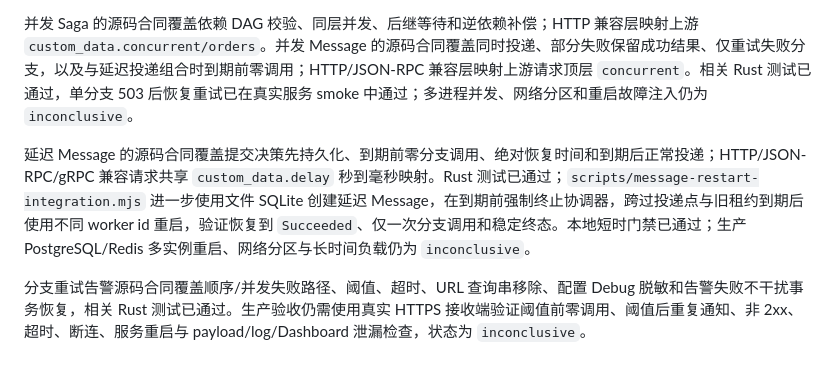
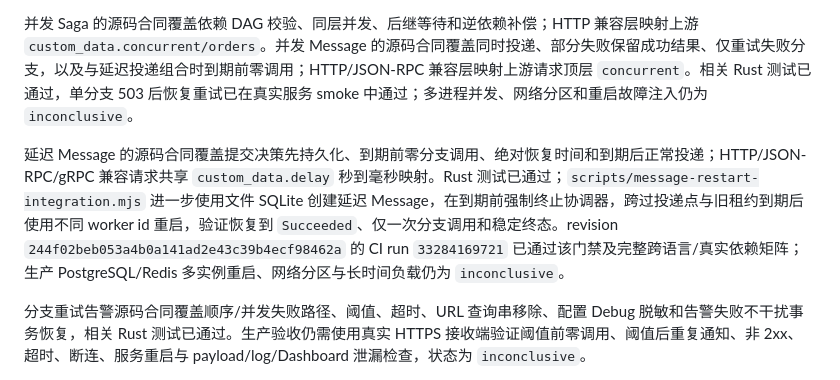
Before and after one commit to roze-team/roze-dtm, a Markdown page: docs/production-validation.md, the part around the change. GitHub-like rendering.

```diff
--- a/docs/production-validation.md
+++ b/docs/production-validation.md
@@ -38,7 +38,7 @@ HTTP、JSON-RPC 和 gRPC 兼容协议需要使用固定上游客户端版本执
 
 并发 Saga 的源码合同覆盖依赖 DAG 校验、同层并发、后继等待和逆依赖补偿；HTTP 兼容层映射上游 `custom_data.concurrent/orders`。并发 Message 的源码合同覆盖同时投递、部分失败保留成功结果、仅重试失败分支，以及与延迟投递组合时到期前零调用；HTTP/JSON-RPC 兼容层映射上游请求顶层 `concurrent`。相关 Rust 测试已通过，单分支 503 后恢复重试已在真实服务 smoke 中通过；多进程并发、网络分区和重启故障注入仍为 `inconclusive`。
 
-延迟 Message 的源码合同覆盖提交决策先持久化、到期前零分支调用、绝对恢复时间和到期后正常投递；HTTP/JSON-RPC/gRPC 兼容请求共享 `custom_data.delay` 秒到毫秒映射。Rust 测试已通过；`scripts/message-restart-integration.mjs` 进一步使用文件 SQLite 创建延迟 Message，在到期前强制终止协调器，跨过投递点与旧租约到期后使用不同 worker id 重启，验证恢复到 `Succeeded`、仅一次分支调用和稳定终态。本地短时门禁已通过；生产 PostgreSQL/Redis 多实例重启、网络分区与长时间负载仍为 `inconclusive`。
+延迟 Message 的源码合同覆盖提交决策先持久化、到期前零分支调用、绝对恢复时间和到期后正常投递；HTTP/JSON-RPC/gRPC 兼容请求共享 `custom_data.delay` 秒到毫秒映射。Rust 测试已通过；`scripts/message-restart-integration.mjs` 进一步使用文件 SQLite 创建延迟 Message，在到期前强制终止协调器，跨过投递点与旧租约到期后使用不同 worker id 重启，验证恢复到 `Succeeded`、仅一次分支调用和稳定终态。revision `244f02beb053a4b0a141ad2e43c39b4ecf98462a` 的 CI run `33284169721` 已通过该门禁及完整跨语言/真实依赖矩阵；生产 PostgreSQL/Redis 多实例重启、网络分区与长时间负载仍为 `inconclusive`。
 
 分支重试告警源码合同覆盖顺序/并发失败路径、阈值、超时、URL 查询串移除、配置 Debug 脱敏和告警失败不干扰事务恢复，相关 Rust 测试已通过。生产验收仍需使用真实 HTTPS 接收端验证阈值前零调用、阈值后重复通知、非 2xx、超时、断连、服务重启与 payload/log/Dashboard 泄漏检查，状态为 `inconclusive`。
 
```
Also changed, not shown: docs/migration-closure.md (+1 -0 lines).
